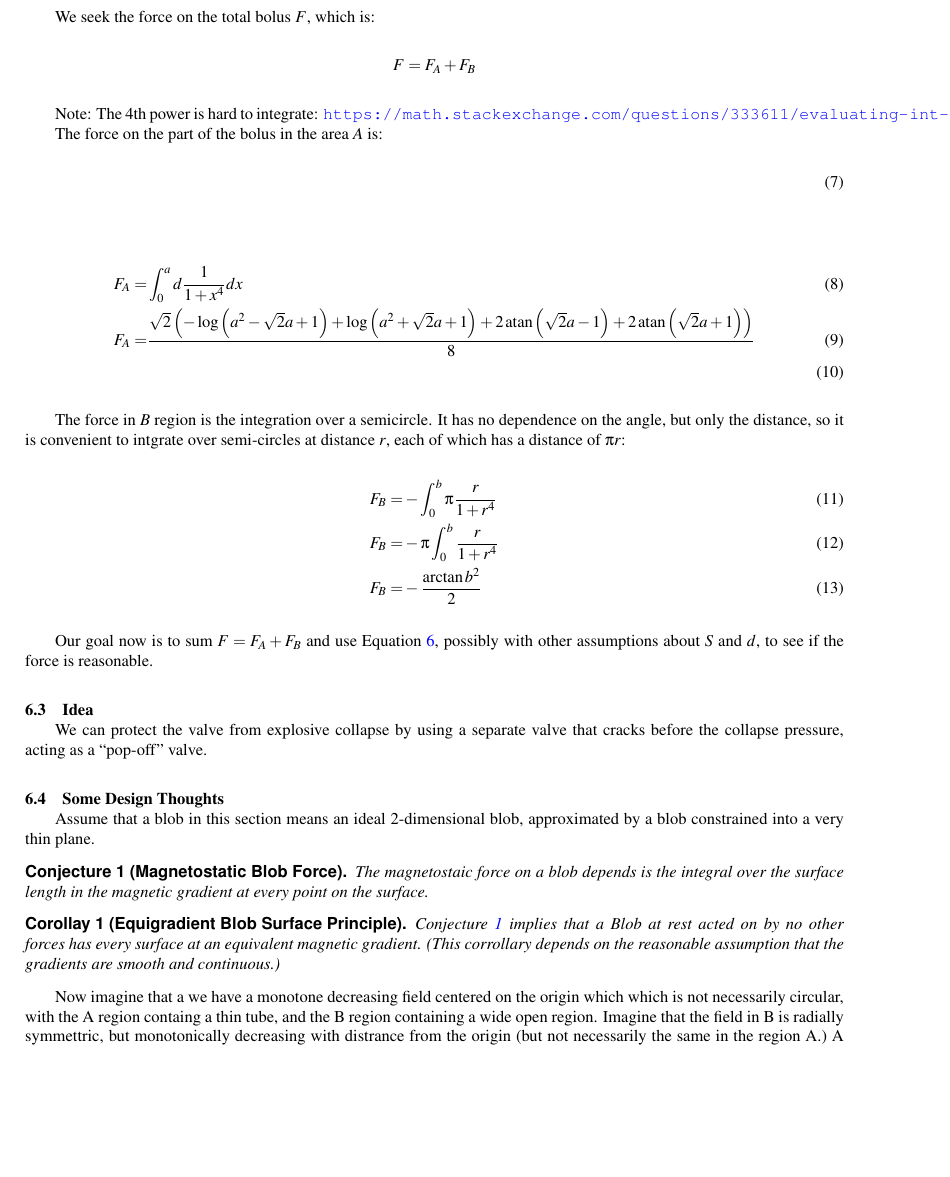
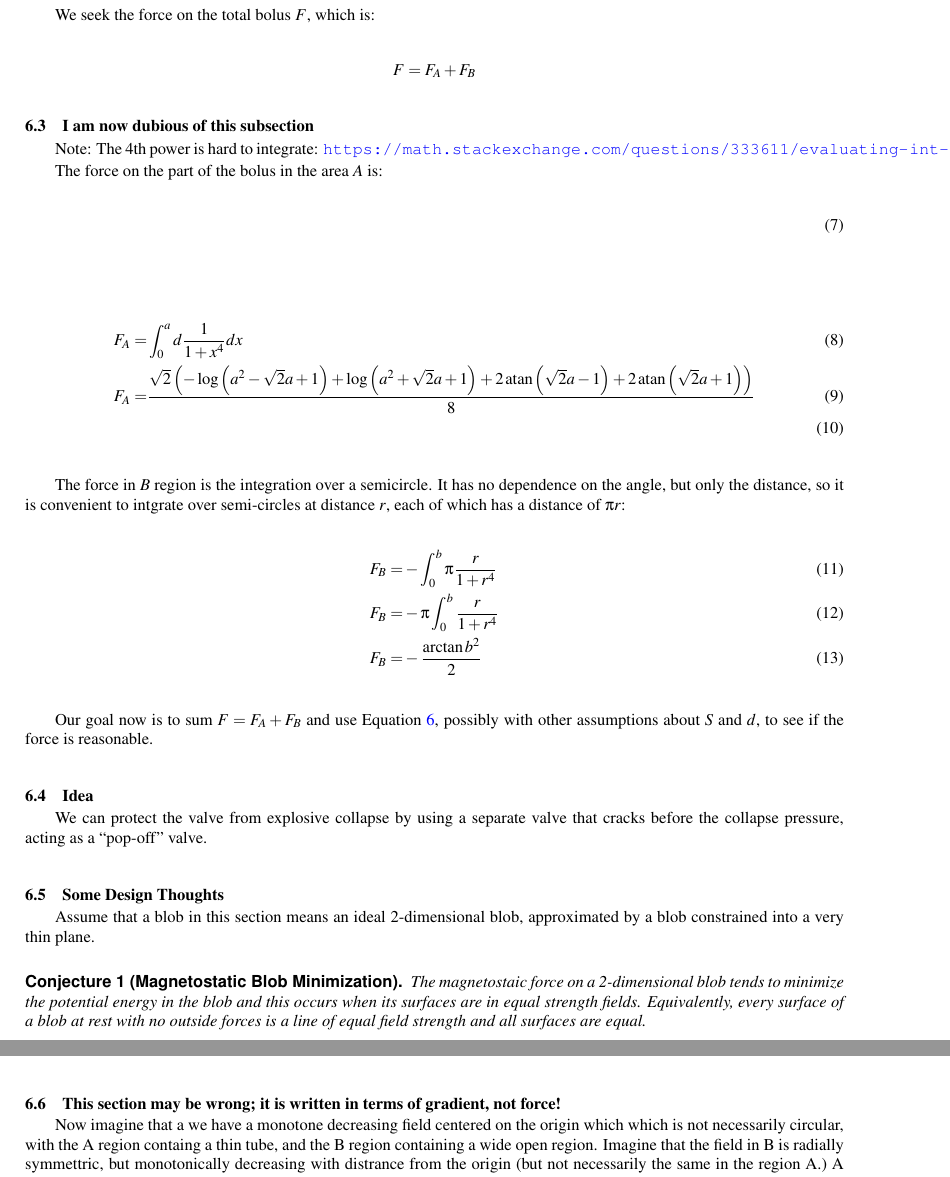
Before and after one commit to PubInv/ferrofluidcheckvalve, a LaTeX document (doc/EnergyMinimization/asme2ej.tex): part of page 6 of 9 before the commit and two parts of pages 6 and 7 of 9 after it, the two joined at a grey line, cut so that both start at the same text, the shorter picture padded with empty space. Compiled offline with pdfLaTeX.

Commit message:
some important corrections

```diff
--- a/doc/EnergyMinimization/asme2ej.tex
+++ b/doc/EnergyMinimization/asme2ej.tex
@@ -488,6 +488,8 @@ We seek the force on the total bolus $F$, which is:
 F = F_A + F_B
 \]
 
+\subsection{I am now dubious of this subsection}
+
 Note: The 4th power is hard to integrate:
 \url{https://math.stackexchange.com/questions/333611/evaluating-int-frac1x41-dx}
 
@@ -529,19 +531,16 @@ valve.
 Assume that a blob in this section means an ideal 2-dimensional blob,
 approximated by a blob constrained into a very thin plane.
 
-\begin{conjecture}[Magnetostatic Blob Force]
+\begin{conjecture}[Magnetostatic Blob Minimization]
   \label{conj:mbf}
-  The magnetostaic force on a blob depends
-  is the integral over the surface length in the magnetic gradient
-  at every point on the surface.
+  The magnetostaic force on a 2-dimensional blob
+  tends to minimize the potential energy in the blob
+  and this occurs when its surfaces are in equal strength fields.
+  Equivalently, every surface of a blob at rest with no outside
+  forces is a line of equal field strength and all surfaces are equal.
 \end{conjecture}
 
-\begin{corollary}[Equigradient Blob Surface Principle]
-  Conjecture~\ref{conj:mbf} implies that a Blob at rest acted on by
-  no other forces has every surface at an equivalent magnetic gradient.
-  (This corrollary depends on the reasonable assumption that the
-  gradients are smooth and continuous.)
-\end{corollary}
+\subsection{This section may be wrong; it is written in terms of gradient, not force!}
 
 Now imagine that a we have a monotone decreasing field centered
 on the origin which which is not necessarily circular, with
```
Also changed, not shown: doc/EnergyMinimization/asme2ej.pdf.
